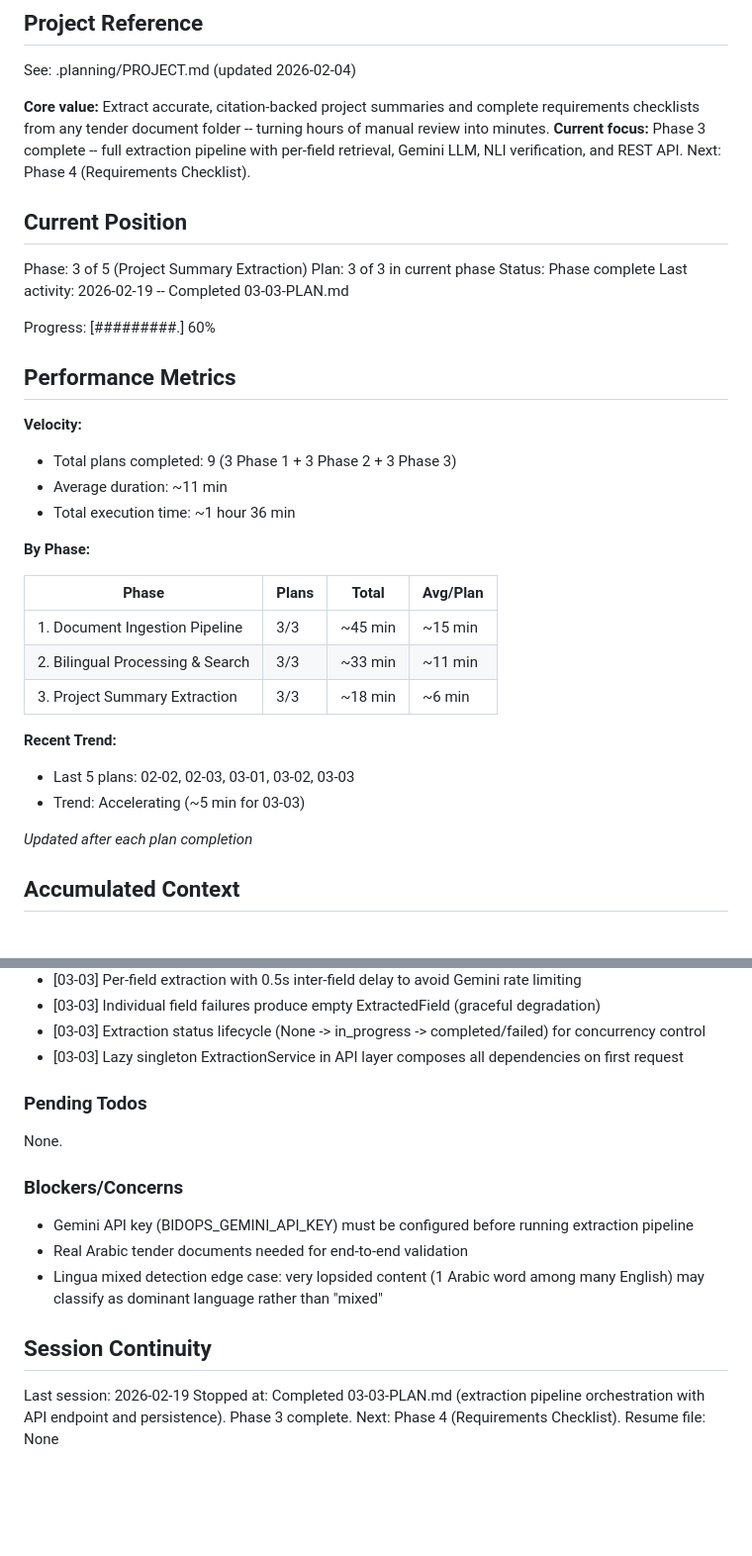
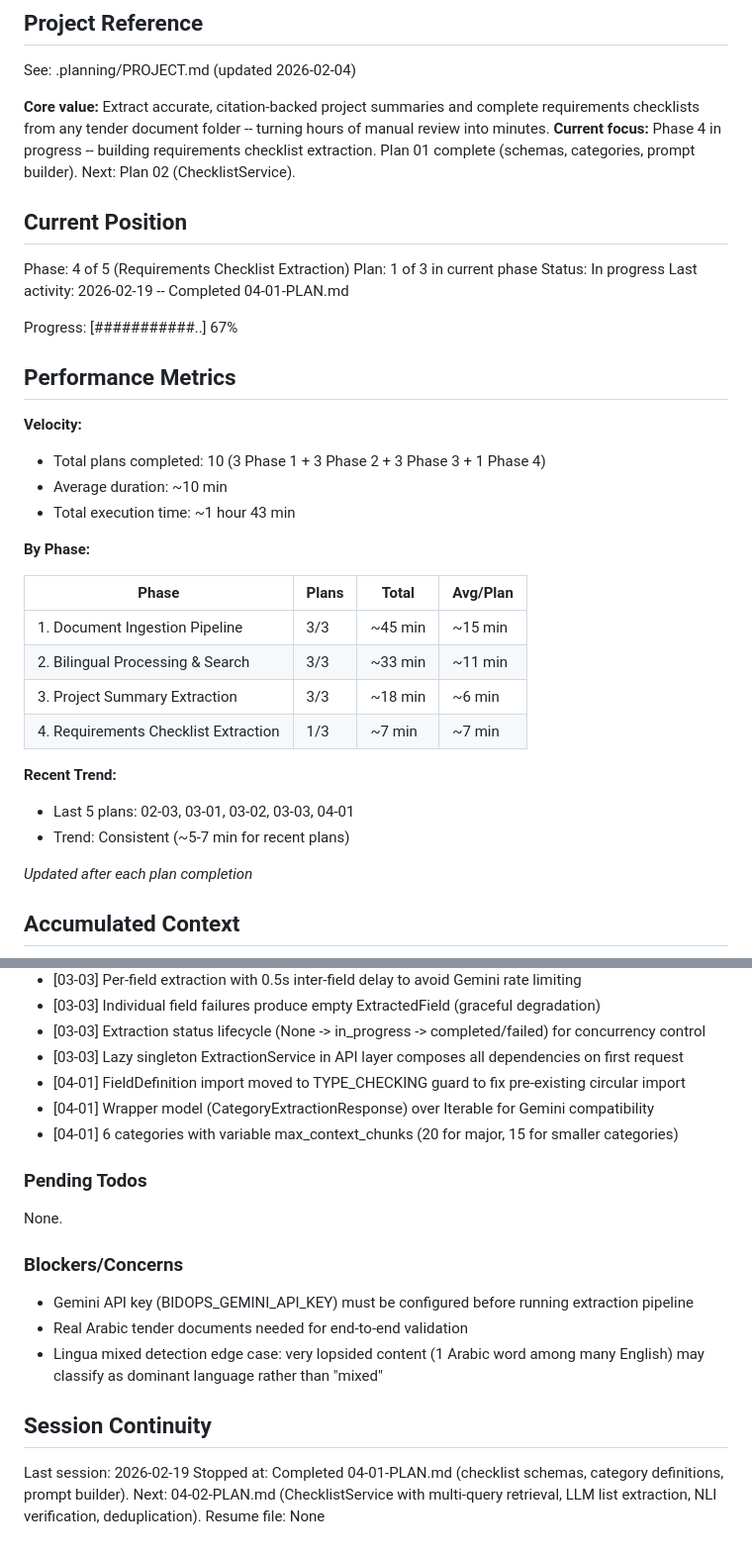
Before and after one commit to Khalid-Galal/bidops-ai, a Markdown page: .planning/STATE.md, 2 parts joined by grey strips. Shown at 99% size. Rendered like a GitHub page; blank space fills up the shorter version.

Commit message:
docs(04-01): complete checklist schemas and definitions plan
Tasks completed: 2/2
- Task 1: Create checklist Pydantic schemas
- Task 2: Create category definitions and extend context_builder

SUMMARY: .planning/phases/04-requirements-checklist-extraction/04-01-SUMMARY.md

Co-Authored-By: Claude Opus 4.6 <noreply@anthropic.com>

```diff
--- a/.planning/STATE.md
+++ b/.planning/STATE.md
@@ -5,23 +5,23 @@
 See: .planning/PROJECT.md (updated 2026-02-04)
 
 **Core value:** Extract accurate, citation-backed project summaries and complete requirements checklists from any tender document folder -- turning hours of manual review into minutes.
-**Current focus:** Phase 3 complete -- full extraction pipeline with per-field retrieval, Gemini LLM, NLI verification, and REST API. Next: Phase 4 (Requirements Checklist).
+**Current focus:** Phase 4 in progress -- building requirements checklist extraction. Plan 01 complete (schemas, categories, prompt builder). Next: Plan 02 (ChecklistService).
 
 ## Current Position
 
-Phase: 3 of 5 (Project Summary Extraction)
-Plan: 3 of 3 in current phase
-Status: Phase complete
-Last activity: 2026-02-19 -- Completed 03-03-PLAN.md
+Phase: 4 of 5 (Requirements Checklist Extraction)
+Plan: 1 of 3 in current phase
+Status: In progress
+Last activity: 2026-02-19 -- Completed 04-01-PLAN.md
 
-Progress: [#########.] 60%
+Progress: [###########..] 67%
 
 ## Performance Metrics
 
 **Velocity:**
-- Total plans completed: 9 (3 Phase 1 + 3 Phase 2 + 3 Phase 3)
-- Average duration: ~11 min
-- Total execution time: ~1 hour 36 min
+- Total plans completed: 10 (3 Phase 1 + 3 Phase 2 + 3 Phase 3 + 1 Phase 4)
+- Average duration: ~10 min
+- Total execution time: ~1 hour 43 min
 
 **By Phase:**
 
@@ -30,10 +30,11 @@ Progress: [#########.] 60%
 | 1. Document Ingestion Pipeline | 3/3 | ~45 min | ~15 min |
 | 2. Bilingual Processing & Search | 3/3 | ~33 min | ~11 min |
 | 3. Project Summary Extraction | 3/3 | ~18 min | ~6 min |
+| 4. Requirements Checklist Extraction | 1/3 | ~7 min | ~7 min |
 
 **Recent Trend:**
-- Last 5 plans: 02-02, 02-03, 03-01, 03-02, 03-03
-- Trend: Accelerating (~5 min for 03-03)
+- Last 5 plans: 02-03, 03-01, 03-02, 03-03, 04-01
+- Trend: Consistent (~5-7 min for recent plans)
 
 *Updated after each plan completion*
 
@@ -72,6 +73,9 @@ Recent decisions affecting current work:
 - [03-03] Individual field failures produce empty ExtractedField (graceful degradation)
 - [03-03] Extraction status lifecycle (None -> in_progress -> completed/failed) for concurrency control
 - [03-03] Lazy singleton ExtractionService in API layer composes all dependencies on first request
+- [04-01] FieldDefinition import moved to TYPE_CHECKING guard to fix pre-existing circular import
+- [04-01] Wrapper model (CategoryExtractionResponse) over Iterable for Gemini compatibility
+- [04-01] 6 categories with variable max_context_chunks (20 for major, 15 for smaller categories)
 
 ### Pending Todos
 
@@ -86,5 +90,5 @@ None.
 ## Session Continuity
 
 Last session: 2026-02-19
-Stopped at: Completed 03-03-PLAN.md (extraction pipeline orchestration with API endpoint and persistence). Phase 3 complete. Next: Phase 4 (Requirements Checklist).
+Stopped at: Completed 04-01-PLAN.md (checklist schemas, category definitions, prompt builder). Next: 04-02-PLAN.md (ChecklistService with multi-query retrieval, LLM list extraction, NLI verification, deduplication).
 Resume file: None
```
Also changed, not shown: .planning/ROADMAP.md (+2 -2 lines), 1 other file.
